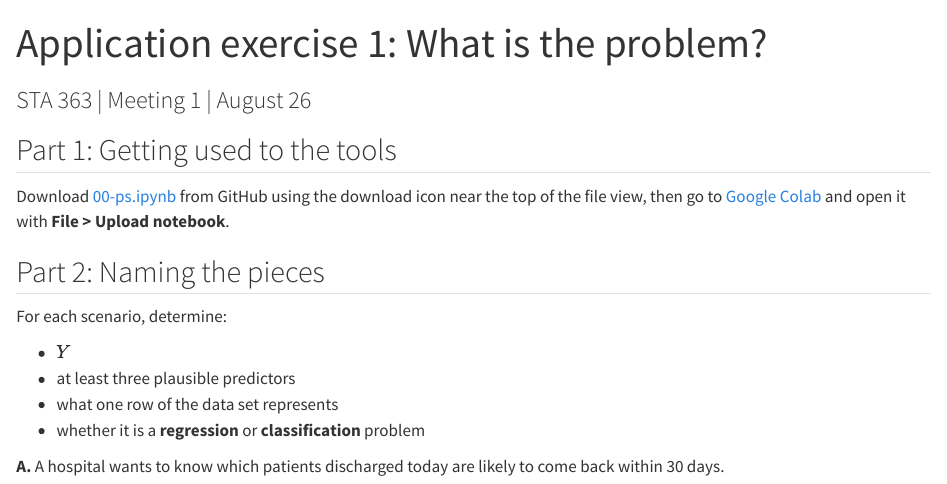
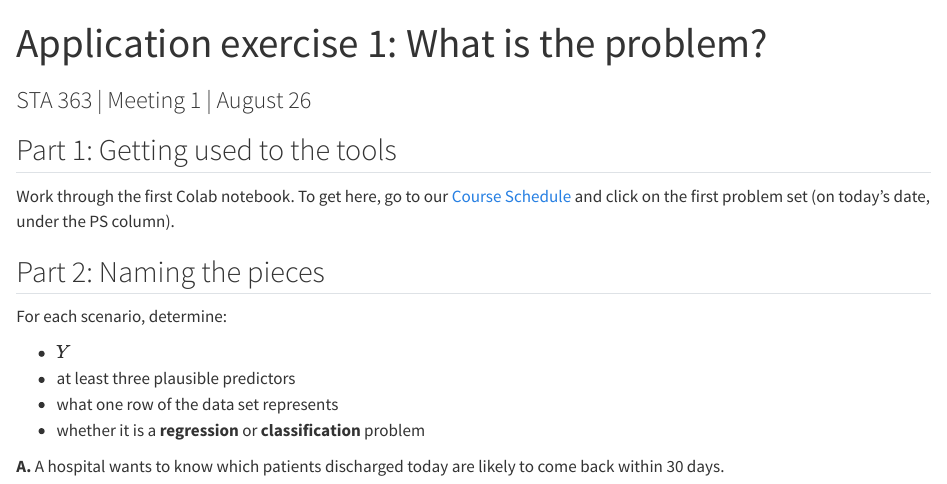
Before and after one commit to LucyMcGowan/sta-363-f26, a Quarto document (ex/01-ex.qmd): the page in a window 1100 px wide, from its top. Rendered offline with R 4.5, knitr and Pandoc in place of Quarto, with nearby package versions; some code elsewhere in the file could not run offline.

Commit message:
update ex1

```diff
--- a/ex/01-ex.qmd
+++ b/ex/01-ex.qmd
@@ -11,10 +11,7 @@ jupyter: python3
 
 ## Part 1: Getting used to the tools
 
-Download [00-ps.ipynb](https://github.com/LucyMcGowan/sta-363-f26/blob/main/ps/00-ps.ipynb)
-from GitHub using the download icon near the top of the file view, then go
-to [Google Colab](https://colab.research.google.com) and open it with
-**File > Upload notebook**.
+Work through the first Colab notebook. To get here, go to our [Course Schedule](../schedule.qmd) and click on the first problem set (on today's date, under the PS column).
 
 
 ## Part 2: Naming the pieces
```
